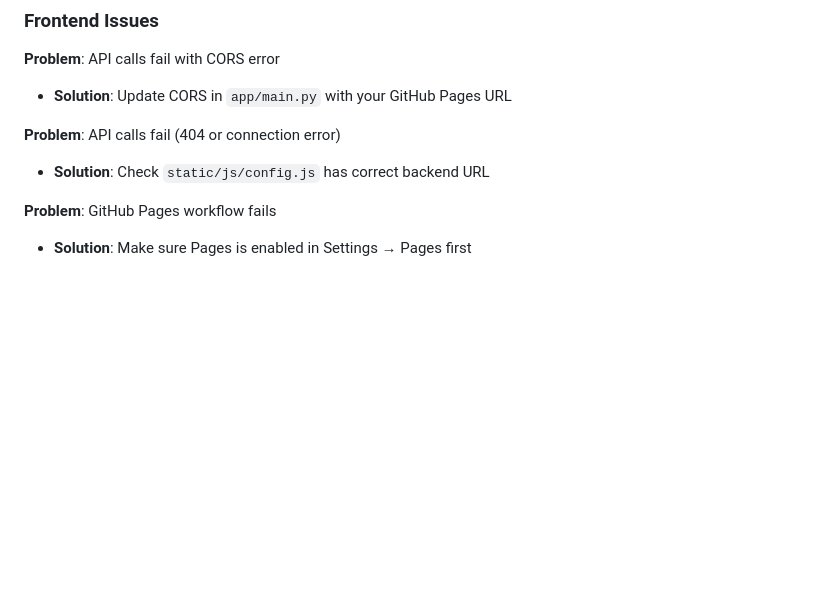
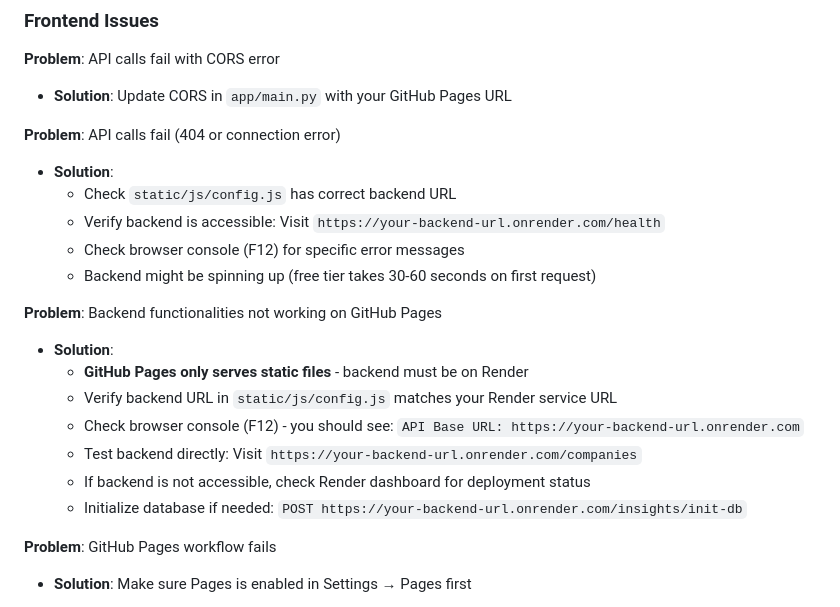
Before and after one commit to utsaghosh04/STOCK_DATA_INTELLIGENCE_DASHBOARD, a Markdown page: README.md, the part around the change. GitHub-like rendering; blank space fills up the shorter version.

Commit message:
Add troubleshooting for GitHub Pages backend connection issues

```diff
--- a/README.md
+++ b/README.md
@@ -356,7 +356,20 @@ After deploying frontend, make sure your backend allows requests from GitHub Pag
 - **Solution**: Update CORS in `app/main.py` with your GitHub Pages URL
 
 **Problem**: API calls fail (404 or connection error)
-- **Solution**: Check `static/js/config.js` has correct backend URL
+- **Solution**:
+  - Check `static/js/config.js` has correct backend URL
+  - Verify backend is accessible: Visit `https://your-backend-url.onrender.com/health`
+  - Check browser console (F12) for specific error messages
+  - Backend might be spinning up (free tier takes 30-60 seconds on first request)
+
+**Problem**: Backend functionalities not working on GitHub Pages
+- **Solution**:
+  - **GitHub Pages only serves static files** - backend must be on Render
+  - Verify backend URL in `static/js/config.js` matches your Render service URL
+  - Check browser console (F12) - you should see: `API Base URL: https://your-backend-url.onrender.com`
+  - Test backend directly: Visit `https://your-backend-url.onrender.com/companies`
+  - If backend is not accessible, check Render dashboard for deployment status
+  - Initialize database if needed: `POST https://your-backend-url.onrender.com/insights/init-db`
 
 **Problem**: GitHub Pages workflow fails
 - **Solution**: Make sure Pages is enabled in Settings → Pages first
```
